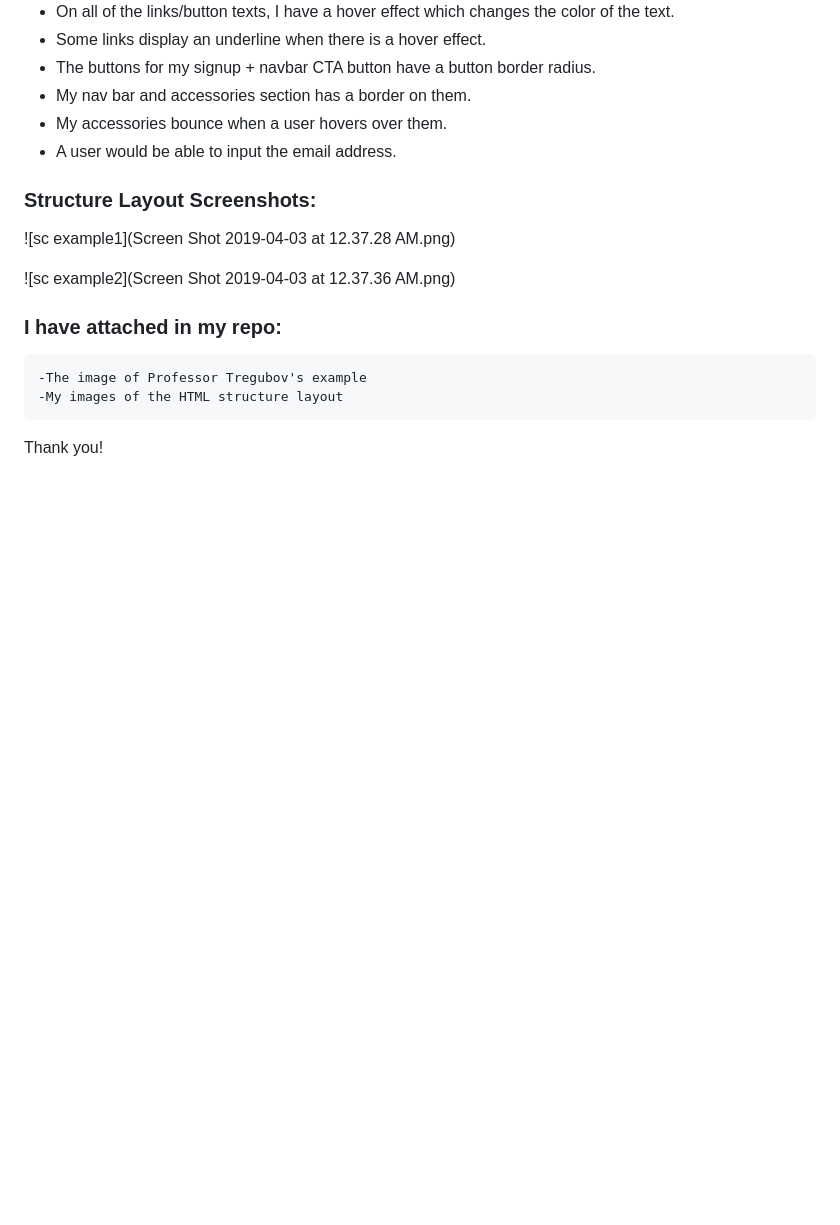
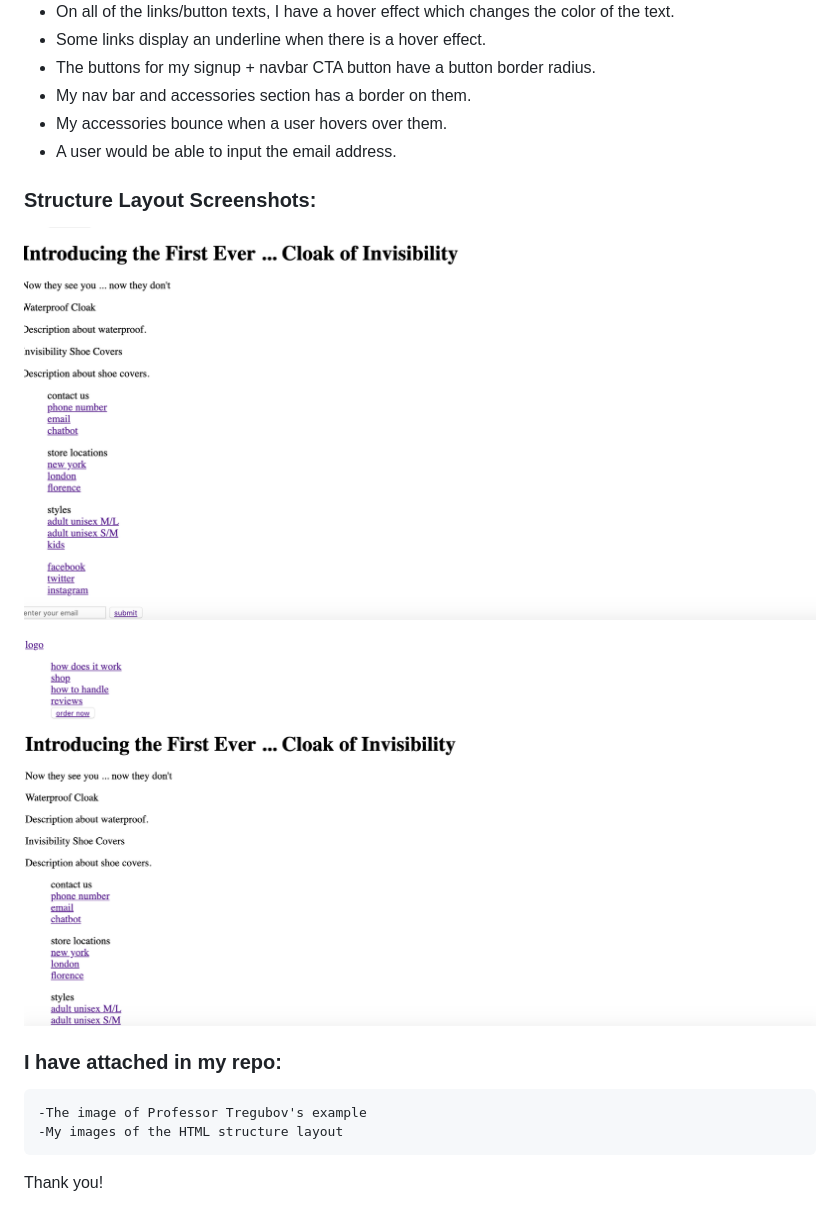
Before and after one commit to dartmouth-cs52-19S/lab1-landingpage-baileyburke, a Markdown page: README.md, the part around the change. Rendered like a GitHub page; pictures changed too: scOne.png (added), scTwo.png (added); blank space fills up the shorter version.

Commit message:
getting pictures to work

```diff
--- a/README.md
+++ b/README.md
@@ -53,11 +53,11 @@ What didn't work:
 * A user would be able to input the email address.
 
 ### Structure Layout Screenshots:
-![sc example1](Screen Shot 2019-04-03 at 12.37.28 AM.png)
+![sc example1](scOne.png)
 
 
 
-![sc example2](Screen Shot 2019-04-03 at 12.37.36 AM.png)
+![sc example2](scTwo.png)
 
 ### I have attached in my repo:
     -The image of Professor Tregubov's example
```
